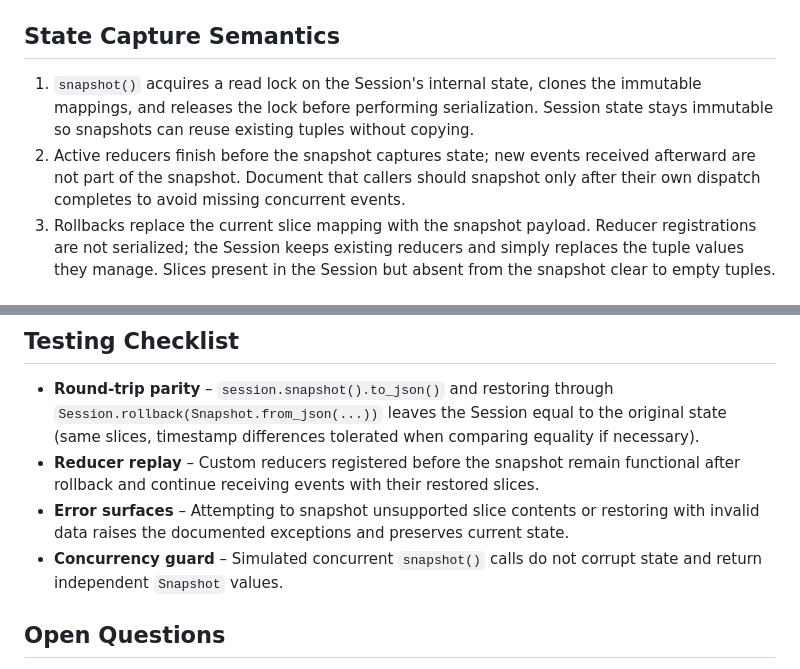
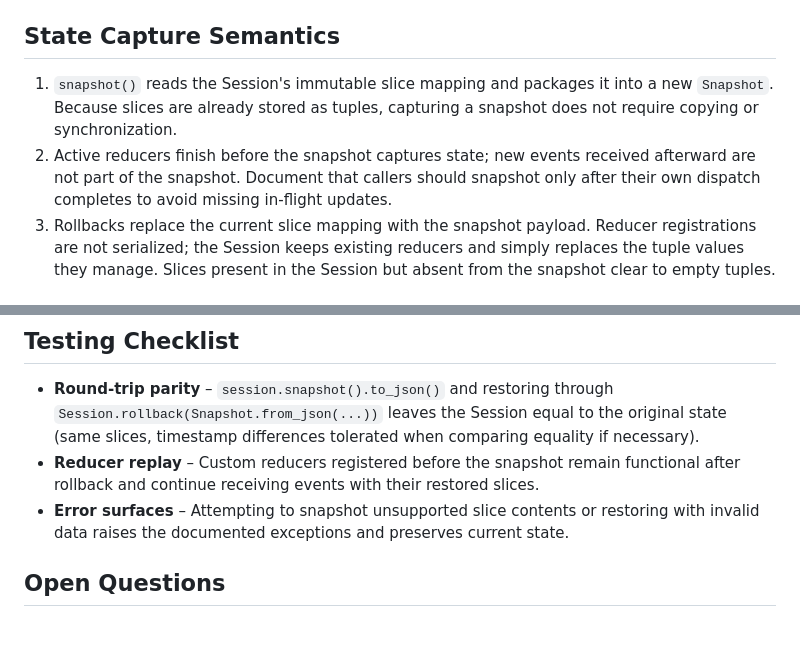
Before and after one commit to weakincentives/weakincentives, a Markdown page: specs/SESSION_SNAPSHOTS.md, 2 parts joined by grey strips. Rendered like a GitHub page; blank space fills up the shorter version.

Commit message:
Clarify snapshot capture scope

```diff
--- a/specs/SESSION_SNAPSHOTS.md
+++ b/specs/SESSION_SNAPSHOTS.md
@@ -61,13 +61,12 @@ Round-tripping `Snapshot -> json -> Snapshot` must preserve equality.
 
 ## State Capture Semantics
 
-1. `snapshot()` acquires a read lock on the Session's internal state, clones the
-   immutable mappings, and releases the lock before performing serialization.
-   Session state stays immutable so snapshots can reuse existing tuples without
-   copying.
+1. `snapshot()` reads the Session's immutable slice mapping and packages it into
+   a new `Snapshot`. Because slices are already stored as tuples, capturing a
+   snapshot does not require copying or synchronization.
 1. Active reducers finish before the snapshot captures state; new events received
    afterward are not part of the snapshot. Document that callers should snapshot
-   only after their own dispatch completes to avoid missing concurrent events.
+   only after their own dispatch completes to avoid missing in-flight updates.
 1. Rollbacks replace the current slice mapping with the snapshot payload. Reducer
    registrations are not serialized; the Session keeps existing reducers and
    simply replaces the tuple values they manage. Slices present in the Session
@@ -94,8 +93,6 @@ Round-tripping `Snapshot -> json -> Snapshot` must preserve equality.
 - **Error surfaces** – Attempting to snapshot unsupported slice contents or
   restoring with invalid data raises the documented exceptions and preserves
   current state.
-- **Concurrency guard** – Simulated concurrent `snapshot()` calls do not corrupt
-  state and return independent `Snapshot` values.
 
 ## Open Questions
 
```
